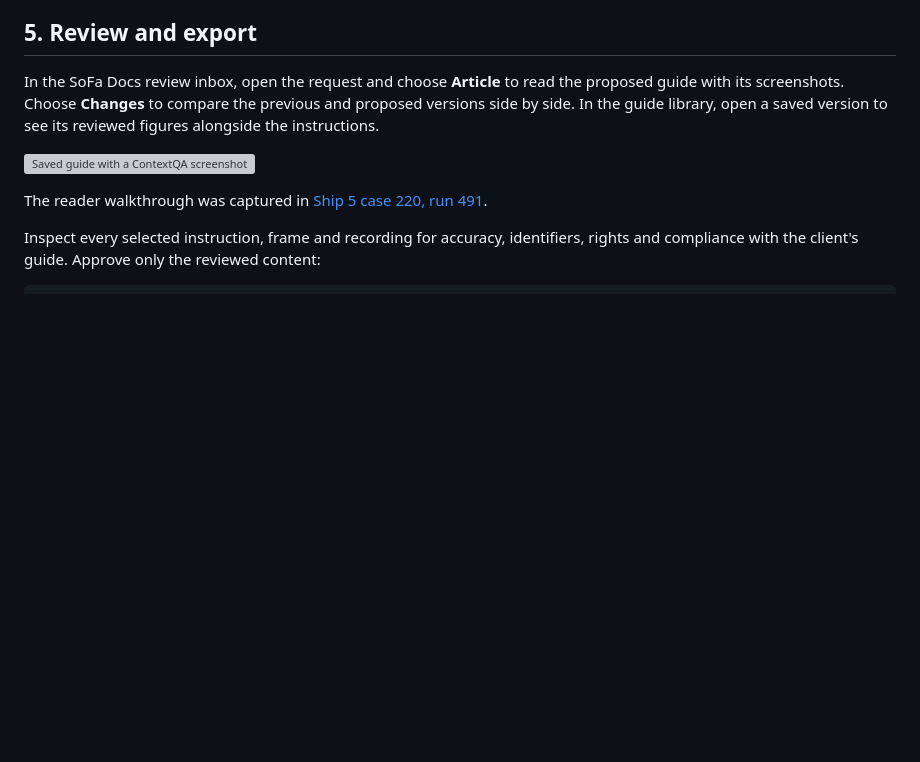
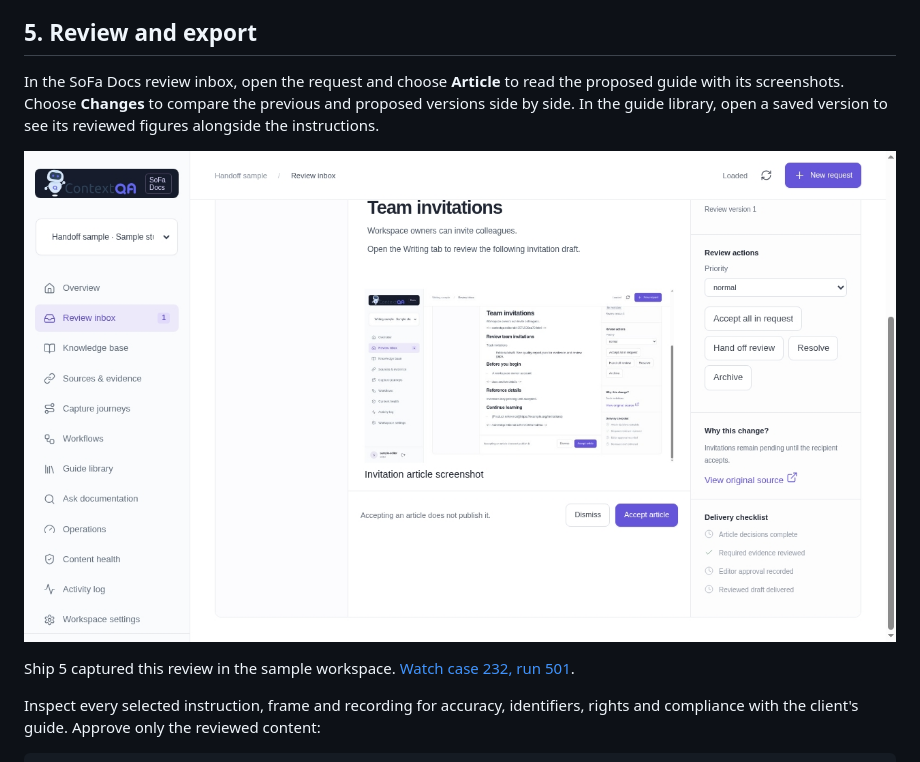
Before and after one commit to contextqaai/contextqa-docs-evidence, a Markdown page: docs/how-to-use.md, the part around the change. GitHub-like rendering; pictures changed too: docs/continuous-documentation/studio-evidence/article-review-with-screenshot.jpg (added); blank space fills up the shorter version; grey boxes are pictures that could not be loaded.

Commit message:
Illustrate the review workflow with the verified Ship 5 screenshot

```diff
--- a/docs/how-to-use.md
+++ b/docs/how-to-use.md
@@ -140,9 +140,9 @@ approve evidence, or apply generated changes automatically.
 
 In the SoFa Docs review inbox, open the request and choose **Article** to read the proposed guide with its screenshots. Choose **Changes** to compare the previous and proposed versions side by side. In the guide library, open a saved version to see its reviewed figures alongside the instructions.
 
-![Saved guide with a ContextQA screenshot in the SoFa Docs reader](continuous-documentation/studio-evidence/guide-reader.jpg)
+![Invitation screenshot displayed inline in the Article tab](continuous-documentation/studio-evidence/article-review-with-screenshot.jpg)
 
-The reader walkthrough was captured in [Ship 5 case 220, run 491](https://ship-5.contextqa.com/run-result-view?testCaseId=220&runResultId=491).
+Ship 5 captured this review in the sample workspace. [Watch case 232, run 501](https://ship-5.contextqa.com/run-result-view?testCaseId=232&runResultId=501).
 
 Inspect every selected instruction, frame and recording for accuracy, identifiers,
 rights and compliance with the client's guide. Approve only the reviewed content:
```
